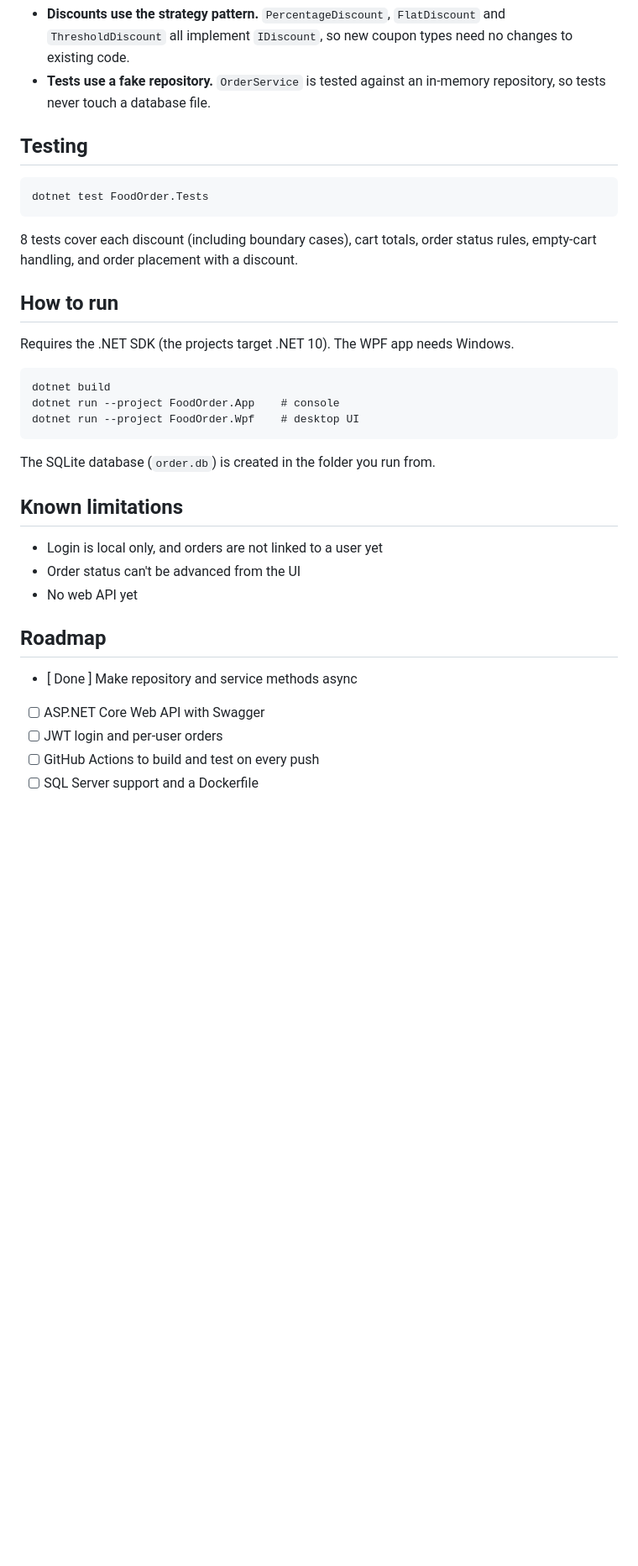
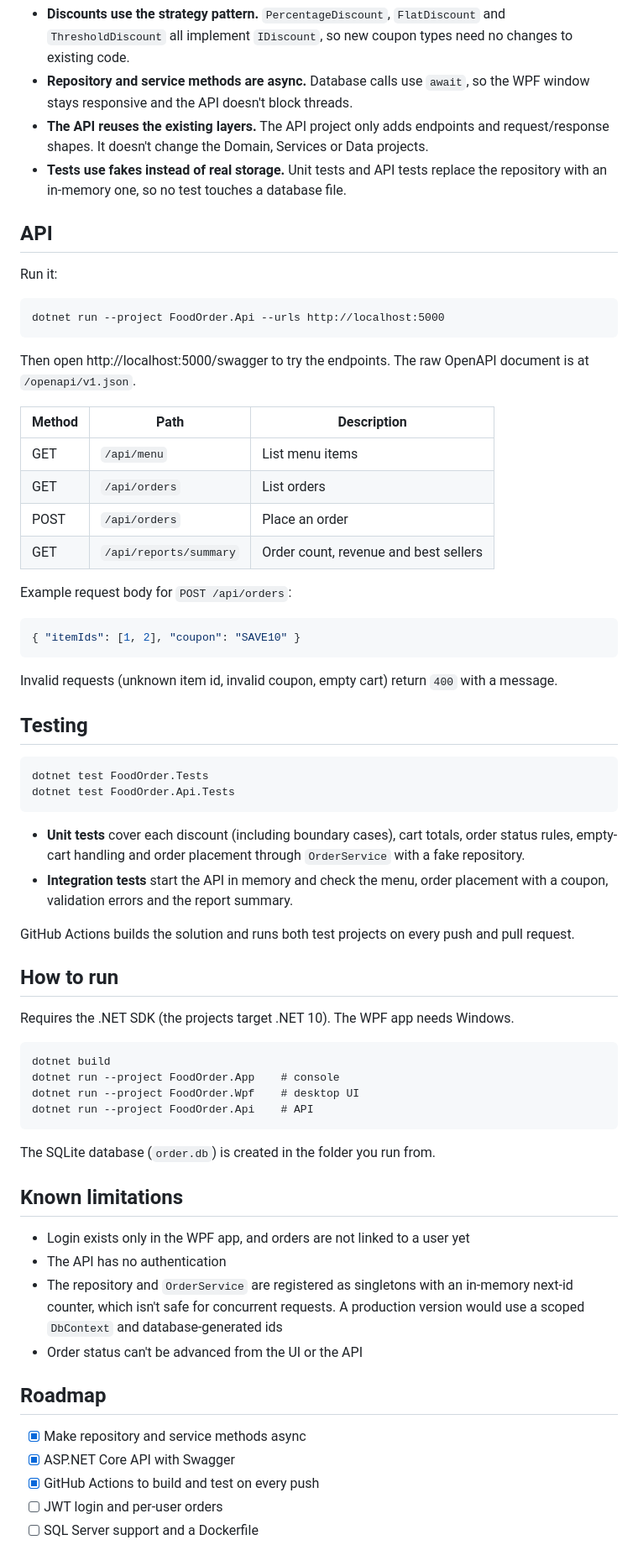
Before and after one commit to Pranamya1833/food-order-system, a Markdown page: README.md, the part around one of its changes. Shown at 84% size. GitHub-like rendering; blank space fills up the shorter version.

Commit message:
Update README with API section, async ,CI and testing deatils

````diff
--- a/README.md
+++ b/README.md
@@ -34,13 +39,44 @@ A layered C# application for ordering food: browse a menu, build a cart, apply c
 - **Discounts use the strategy pattern.** `PercentageDiscount`, `FlatDiscount` and `ThresholdDiscount` all implement `IDiscount`, so new coupon types need no changes to existing code.
-- **Tests use a fake repository.** `OrderService` is tested against an in-memory repository, so tests never touch a database file.
+- **Repository and service methods are async.** Database calls use `await`, so the WPF window stays responsive and the API doesn't block threads.
+- **The API reuses the existing layers.** The API project only adds endpoints and request/response shapes. It doesn't change the Domain, Services or Data projects.
+- **Tests use fakes instead of real storage.** Unit tests and API tests replace the repository with an in-memory one, so no test touches a database file.
+
+## API
+
+Run it:
+
+```
+dotnet run --project FoodOrder.Api --urls http://localhost:5000
+```
+
+Then open http://localhost:5000/swagger to try the endpoints. The raw OpenAPI document is at `/openapi/v1.json`.
+
+| Method | Path | Description |
+|---|---|---|
+| GET | `/api/menu` | List menu items |
+| GET | `/api/orders` | List orders |
+| POST | `/api/orders` | Place an order |
+| GET | `/api/reports/summary` | Order count, revenue and best sellers |
+
+Example request body for `POST /api/orders`:
+
+```json
+{ "itemIds": [1, 2], "coupon": "SAVE10" }
+```
+
+Invalid requests (unknown item id, invalid coupon, empty cart) return `400` with a message.
 
 ## Testing
 
 ```
 dotnet test FoodOrder.Tests
+dotnet test FoodOrder.Api.Tests
 ```
 
-8 tests cover each discount (including boundary cases), cart totals, order status rules, empty-cart handling, and order placement with a discount.
+- **Unit tests** cover each discount (including boundary cases), cart totals, order status rules, empty-cart handling and order placement through `OrderService` with a fake repository.
+- **Integration tests** start the API in memory and check the menu, order placement with a coupon, validation errors and the report summary.
+
+GitHub Actions builds the solution and runs both test projects on every push and pull request.
 
 ## How to run
 
@@ -50,20 +86,22 @@ Requires the .NET SDK (the projects target .NET 10). The WPF app needs Windows.
 dotnet build
 dotnet run --project FoodOrder.App    # console
 dotnet run --project FoodOrder.Wpf    # desktop UI
+dotnet run --project FoodOrder.Api    # API
 ```
 
 The SQLite database (`order.db`) is created in the folder you run from.
 
 ## Known limitations
 
-- Login is local only, and orders are not linked to a user yet
-- Order status can't be advanced from the UI
-- No web API yet
+- Login exists only in the WPF app, and orders are not linked to a user yet
+- The API has no authentication
+- The repository and `OrderService` are registered as singletons with an in-memory next-id counter, which isn't safe for concurrent requests. A production version would use a scoped `DbContext` and database-generated ids
+- Order status can't be advanced from the UI or the API
 
 ## Roadmap
 
-- [ Done ] Make repository and service methods async
-- [ ] ASP.NET Core Web API with Swagger
+- [x] Make repository and service methods async
+- [x] ASP.NET Core API with Swagger
+- [x] GitHub Actions to build and test on every push
 - [ ] JWT login and per-user orders
-- [ ] GitHub Actions to build and test on every push
 - [ ] SQL Server support and a Dockerfile
````
Also changed, not shown: other parts of README.md (+11 -6 lines), docs/swagger.png (added).
